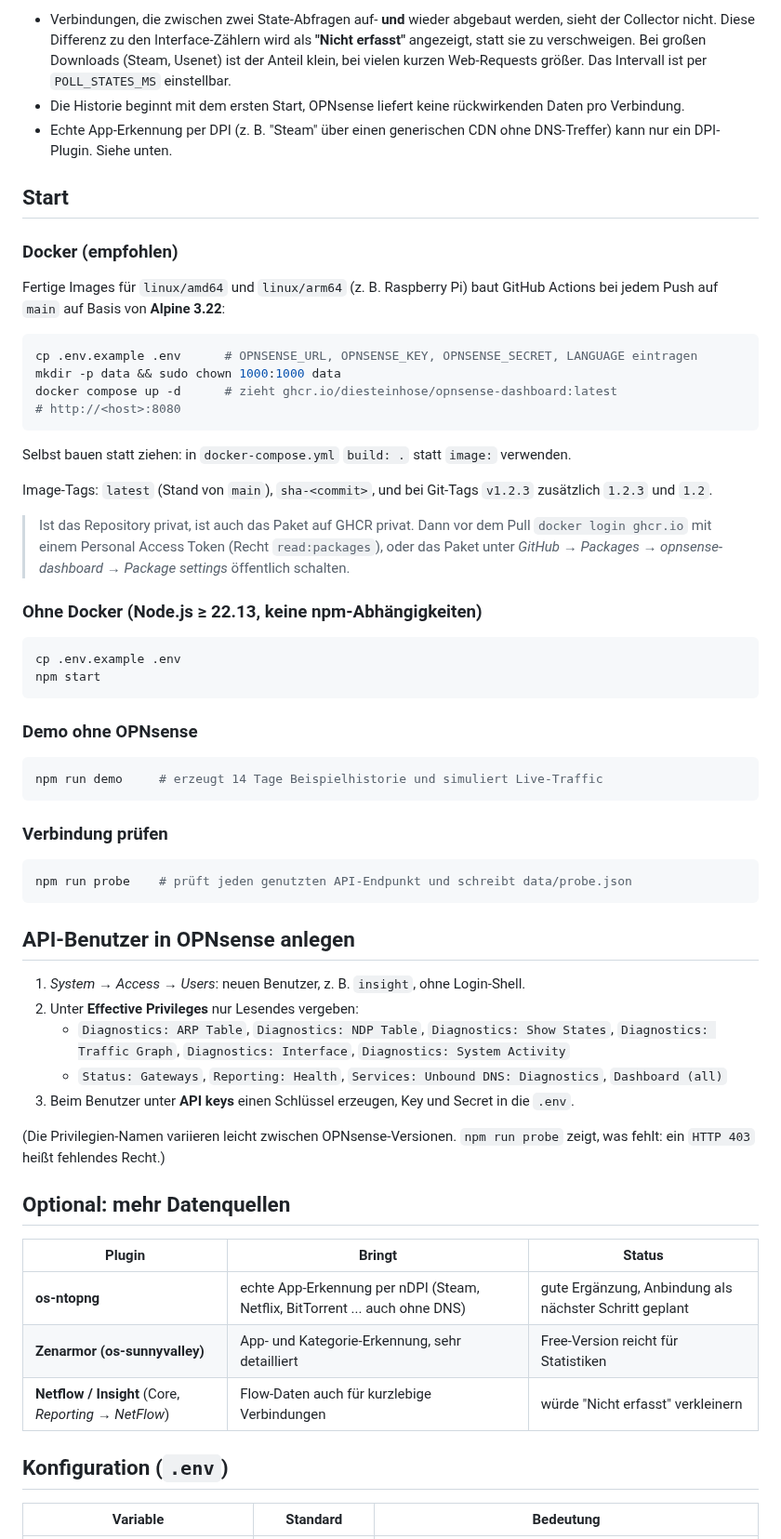
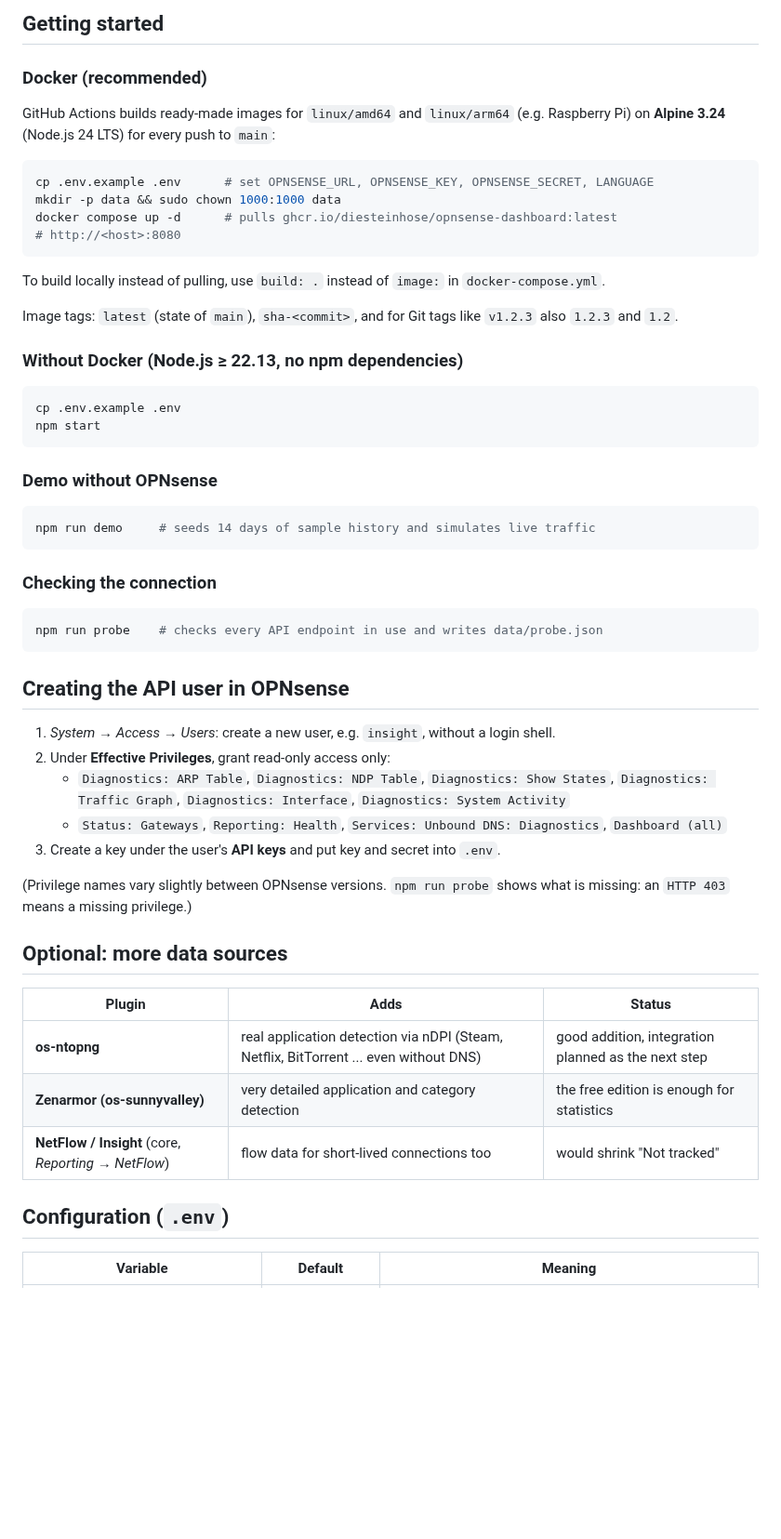
Before and after one commit to DieSteinhose/opnsense-dashboard, a Markdown page: README.md, the part around one of its changes. Shown at 93% size. Rendered like a GitHub page; blank space fills up the shorter version.

````diff
--- a/README.md
+++ b/README.md
@@ -39,65 +41,59 @@ Eigene Regeln einfach in `services.json` ergänzen (z. B. deinen Usenet-Provider
 
-- Verbindungen, die zwischen zwei State-Abfragen auf- **und** wieder abgebaut werden, sieht der Collector nicht. Diese Differenz zu den Interface-Zählern wird als **"Nicht erfasst"** angezeigt, statt sie zu verschweigen. Bei großen Downloads (Steam, Usenet) ist der Anteil klein, bei vielen kurzen Web-Requests größer. Das Intervall ist per `POLL_STATES_MS` einstellbar.
-- Die Historie beginnt mit dem ersten Start, OPNsense liefert keine rückwirkenden Daten pro Verbindung.
-- Echte App-Erkennung per DPI (z. B. "Steam" über einen generischen CDN ohne DNS-Treffer) kann nur ein DPI-Plugin. Siehe unten.
+## Getting started
 
-## Start
+### Docker (recommended)
 
-### Docker (empfohlen)
-
-Fertige Images für `linux/amd64` und `linux/arm64` (z. B. Raspberry Pi) baut GitHub Actions bei jedem Push auf `main` auf Basis von **Alpine 3.22**:
+GitHub Actions builds ready-made images for `linux/amd64` and `linux/arm64` (e.g. Raspberry Pi) on **Alpine 3.24** (Node.js 24 LTS) for every push to `main`:
 
 ```bash
-cp .env.example .env      # OPNSENSE_URL, OPNSENSE_KEY, OPNSENSE_SECRET, LANGUAGE eintragen
+cp .env.example .env      # set OPNSENSE_URL, OPNSENSE_KEY, OPNSENSE_SECRET, LANGUAGE
 mkdir -p data && sudo chown 1000:1000 data
-docker compose up -d      # zieht ghcr.io/diesteinhose/opnsense-dashboard:latest
+docker compose up -d      # pulls ghcr.io/diesteinhose/opnsense-dashboard:latest
 # http://<host>:8080
 ```
 
-Selbst bauen statt ziehen: in `docker-compose.yml` `build: .` statt `image:` verwenden.
+To build locally instead of pulling, use `build: .` instead of `image:` in `docker-compose.yml`.
 
-Image-Tags: `latest` (Stand von `main`), `sha-<commit>`, und bei Git-Tags `v1.2.3` zusätzlich `1.2.3` und `1.2`.
+Image tags: `latest` (state of `main`), `sha-<commit>`, and for Git tags like `v1.2.3` also `1.2.3` and `1.2`.
 
-> Ist das Repository privat, ist auch das Paket auf GHCR privat. Dann vor dem Pull `docker login ghcr.io` mit einem Personal Access Token (Recht `read:packages`), oder das Paket unter *GitHub → Packages → opnsense-dashboard → Package settings* öffentlich schalten.
-
-### Ohne Docker (Node.js ≥ 22.13, keine npm-Abhängigkeiten)
+### Without Docker (Node.js ≥ 22.13, no npm dependencies)
 
 ```bash
 cp .env.example .env
 npm start
 ```
 
-### Demo ohne OPNsense
+### Demo without OPNsense
 
 ```bash
-npm run demo     # erzeugt 14 Tage Beispielhistorie und simuliert Live-Traffic
+npm run demo     # seeds 14 days of sample history and simulates live traffic
 ```
 
-### Verbindung prüfen
+### Checking the connection
 
 ```bash
-npm run probe    # prüft jeden genutzten API-Endpunkt und schreibt data/probe.json
+npm run probe    # checks every API endpoint in use and writes data/probe.json
 ```
 
-## API-Benutzer in OPNsense anlegen
+## Creating the API user in OPNsense
 
-1. *System → Access → Users*: neuen Benutzer, z. B. `insight`, ohne Login-Shell.
-2. Unter **Effective Privileges** nur Lesendes vergeben:
+1. *System → Access → Users*: create a new user, e.g. `insight`, without a login shell.
+2. Under **Effective Privileges**, grant read-only access only:
    - `Diagnostics: ARP Table`, `Diagnostics: NDP Table`, `Diagnostics: Show States`, `Diagnostics: Traffic Graph`, `Diagnostics: Interface`, `Diagnostics: System Activity`
    - `Status: Gateways`, `Reporting: Health`, `Services: Unbound DNS: Diagnostics`, `Dashboard (all)`
-3. Beim Benutzer unter **API keys** einen Schlüssel erzeugen, Key und Secret in die `.env`.
+3. Create a key under the user's **API keys** and put key and secret into `.env`.
 
-(Die Privilegien-Namen variieren leicht zwischen OPNsense-Versionen. `npm run probe` zeigt, was fehlt: ein `HTTP 403` heißt fehlendes Recht.)
+(Privilege names vary slightly between OPNsense versions. `npm run probe` shows what is missing: an `HTTP 403` means a missing privilege.)
 
-## Optional: mehr Datenquellen
+## Optional: more data sources
 
-| Plugin | Bringt | Status |
+| Plugin | Adds | Status |
 |---|---|---|
-| **os-ntopng** | echte App-Erkennung per nDPI (Steam, Netflix, BitTorrent ... auch ohne DNS) | gute Ergänzung, Anbindung als nächster Schritt geplant |
-| **Zenarmor (os-sunnyvalley)** | App- und Kategorie-Erkennung, sehr detailliert | Free-Version reicht für Statistiken |
-| **Netflow / Insight** (Core, *Reporting → NetFlow*) | Flow-Daten auch für kurzlebige Verbindungen | würde "Nicht erfasst" verkleinern |
+| **os-ntopng** | real application detection via nDPI (Steam, Netflix, BitTorrent ... even without DNS) | good addition, integration planned as the next step |
+| **Zenarmor (os-sunnyvalley)** | very detailed application and category detection | the free edition is enough for statistics |
+| **NetFlow / Insight** (core, *Reporting → NetFlow*) | flow data for short-lived connections too | would shrink "Not tracked" |
 
-## Konfiguration (`.env`)
+## Configuration (`.env`)
 
-| Variable | Standard | Bedeutung |
+| Variable | Default | Meaning |
 |---|---|---|
````
Also changed, not shown: other parts of README.md (+49 -47 lines), docs/CLAUDE_DESKTOP_PROMPT.md (+79 -77 lines), docs/screenshot.jpg, 3 other files.
